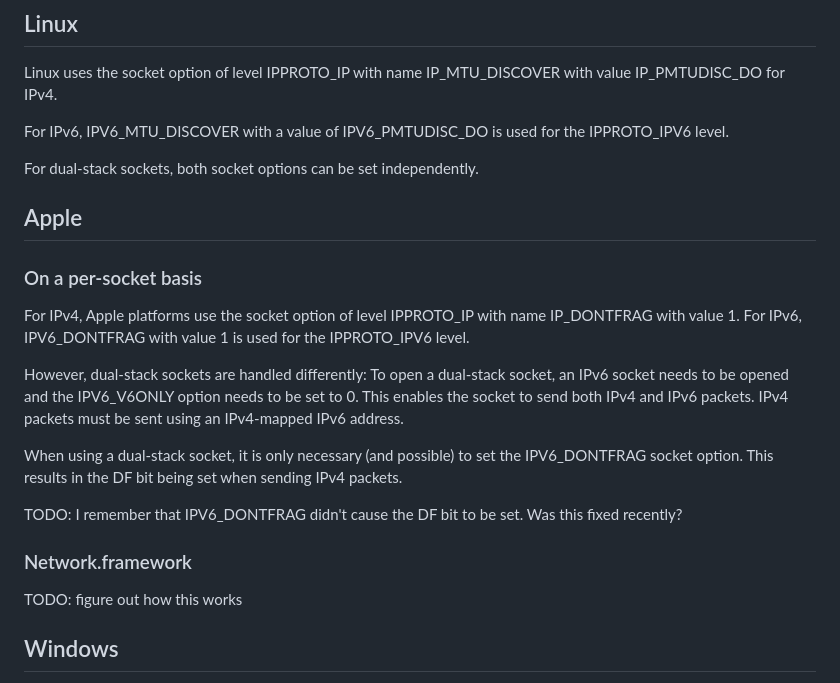
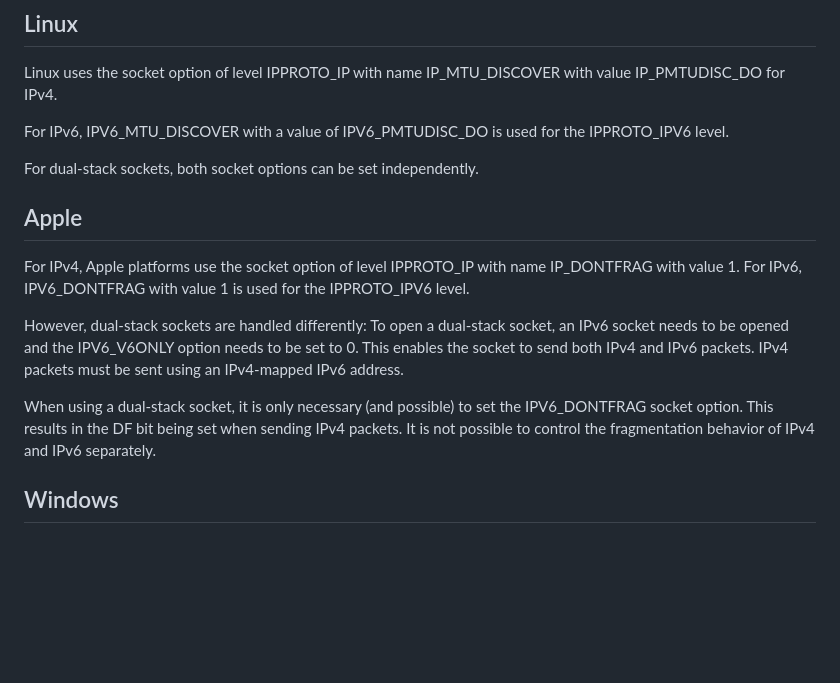
Before and after one commit to marten-seemann/draft-seemann-tsvwg-udp-fragmentation, a Markdown page: draft-seemann-tsvwg-udp-df.md, the part around the change. GitHub-like rendering; blank space fills up the shorter version.

Commit message:
remove TODOs from the draft document (#8)
They were moved to issues on the GitHub issue tracker.

```diff
--- a/draft-seemann-tsvwg-udp-df.md
+++ b/draft-seemann-tsvwg-udp-df.md
@@ -85,9 +85,8 @@ IPPROTO_IPV6 level.
 
 For dual-stack sockets, both socket options can be set independently.
 
+
 ## Apple
-
-### On a per-socket basis
 
 For IPv4, Apple platforms use the socket option of level IPPROTO_IP with name
 IP_DONTFRAG with value 1. For IPv6, IPV6_DONTFRAG with value 1 is used for the
@@ -100,14 +99,9 @@ be sent using an IPv4-mapped IPv6 address.
 
 When using a dual-stack socket, it is only necessary (and possible) to set the
 IPV6_DONTFRAG socket option. This results in the DF bit being set when sending
-IPv4 packets.
+IPv4 packets. It is not possible to control the fragmentation behavior of IPv4
+and IPv6 separately.
 
-TODO: I remember that IPV6_DONTFRAG didn't cause the DF bit to be set. Was this
-fixed recently?
-
-### Network.framework
-
-TODO: figure out how this works
 
 ## Windows
 
```
